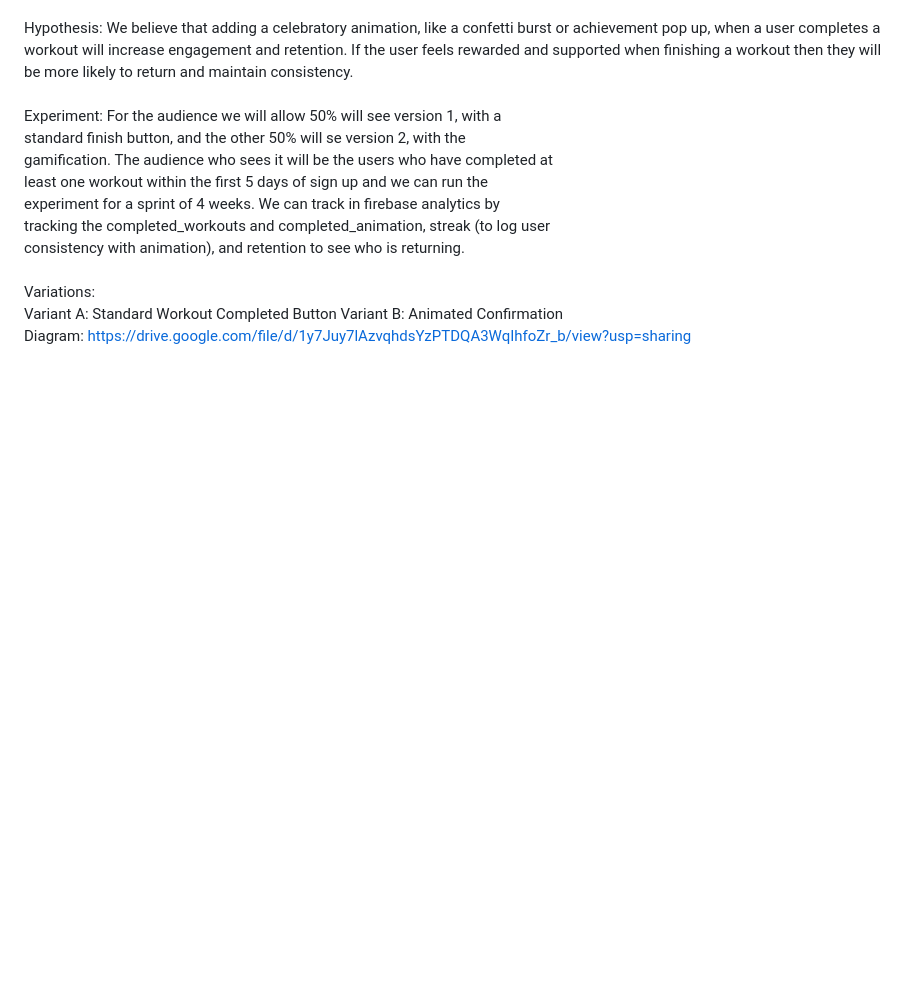
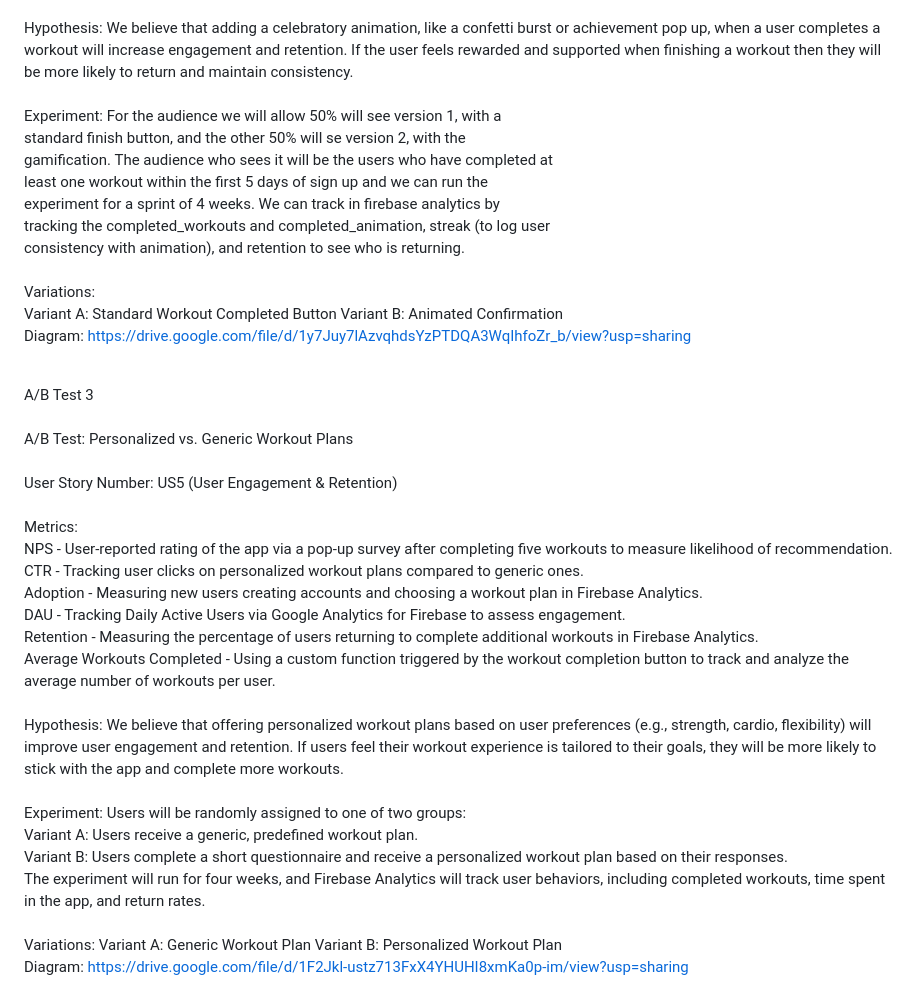
Before and after one commit to DevinCastillo5/Momentum, a Markdown page: docs/ABTEST.md, the part around the change. Rendered like a GitHub page; blank space fills up the shorter version.

```diff
--- a/docs/ABTEST.md
+++ b/docs/ABTEST.md
@@ -40,3 +40,29 @@
 Variant A: Standard Workout Completed Button
 Variant B: Animated Confirmation
 <br> Diagram: https://drive.google.com/file/d/1y7Juy7lAzvqhdsYzPTDQA3WqIhfoZr_b/view?usp=sharing
+
+<br> A/B Test 3
+<br>
+<br> A/B Test: Personalized vs. Generic Workout Plans
+<br>
+<br> User Story Number: US5 (User Engagement & Retention)
+<br>
+<br> Metrics:
+<br> NPS - User-reported rating of the app via a pop-up survey after completing five workouts to measure likelihood of recommendation.
+<br> CTR - Tracking user clicks on personalized workout plans compared to generic ones.
+<br> Adoption - Measuring new users creating accounts and choosing a workout plan in Firebase Analytics.
+<br> DAU - Tracking Daily Active Users via Google Analytics for Firebase to assess engagement.
+<br> Retention - Measuring the percentage of users returning to complete additional workouts in Firebase Analytics.
+<br> Average Workouts Completed - Using a custom function triggered by the workout completion button to track and analyze the average number of workouts per user.
+<br>
+<br> Hypothesis: We believe that offering personalized workout plans based on user preferences (e.g., strength, cardio, flexibility) will improve user engagement and retention. If users feel their workout experience is tailored to their goals, they will be more likely to stick with the app and complete more workouts.
+<br>
+<br> Experiment: Users will be randomly assigned to one of two groups:
+<br> Variant A: Users receive a generic, predefined workout plan.
+<br> Variant B: Users complete a short questionnaire and receive a personalized workout plan based on their responses.
+<br> The experiment will run for four weeks, and Firebase Analytics will track user behaviors, including completed workouts, time spent in the app, and return rates.
+<br>
+<br> Variations:
+Variant A: Generic Workout Plan
+Variant B: Personalized Workout Plan
+<br> Diagram: https://drive.google.com/file/d/1F2Jkl-ustz713FxX4YHUHI8xmKa0p-im/view?usp=sharing
```
